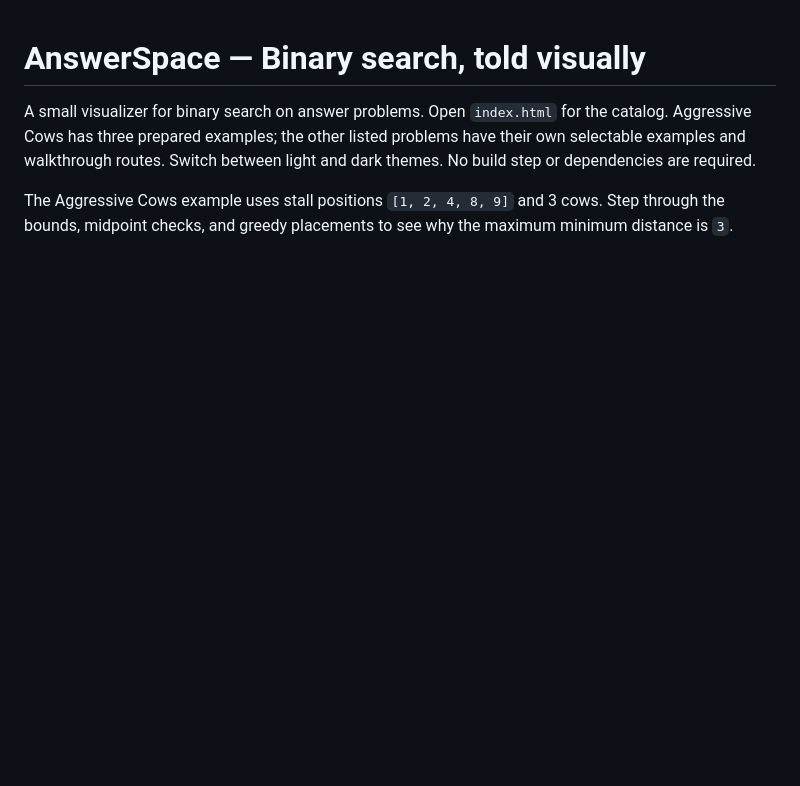
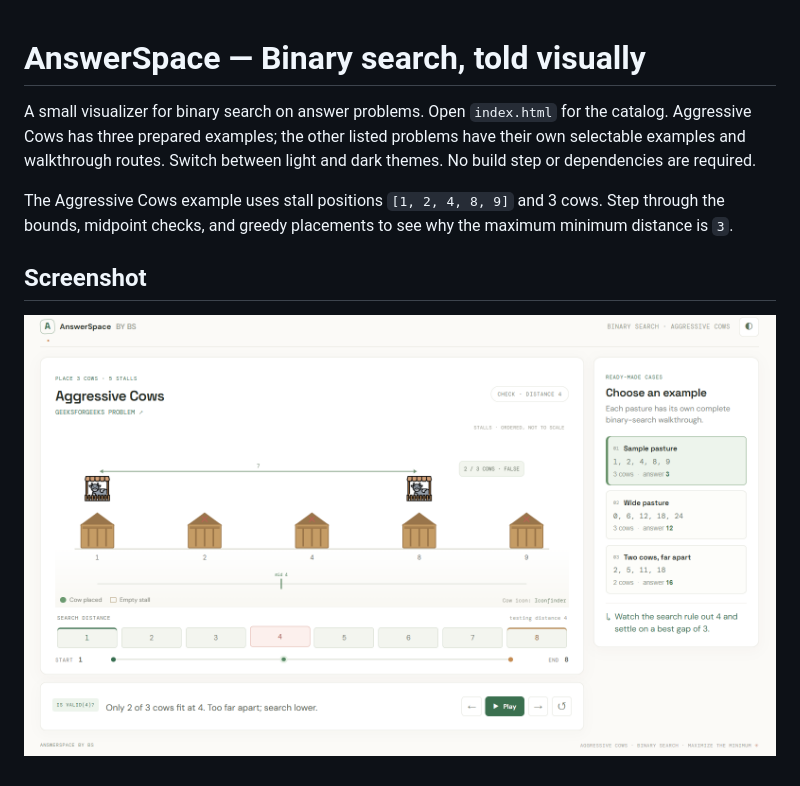
Before and after one commit to MusavirMehdi/AnswerSpace, a Markdown page: README.md, the part around the change. Rendered like a GitHub page; pictures changed too: screenshots/aggressive-cows.png (added); blank space fills up the shorter version.

Commit message:
Add Aggressive Cows screenshot

```diff
--- a/README.md
+++ b/README.md
@@ -3,3 +3,7 @@
 A small visualizer for binary search on answer problems. Open `index.html` for the catalog. Aggressive Cows has three prepared examples; the other listed problems have their own selectable examples and walkthrough routes. Switch between light and dark themes. No build step or dependencies are required.
 
 The Aggressive Cows example uses stall positions `[1, 2, 4, 8, 9]` and 3 cows. Step through the bounds, midpoint checks, and greedy placements to see why the maximum minimum distance is `3`.
+
+## Screenshot
+
+![AnswerSpace Aggressive Cows walkthrough](screenshots/aggressive-cows.png)
```
